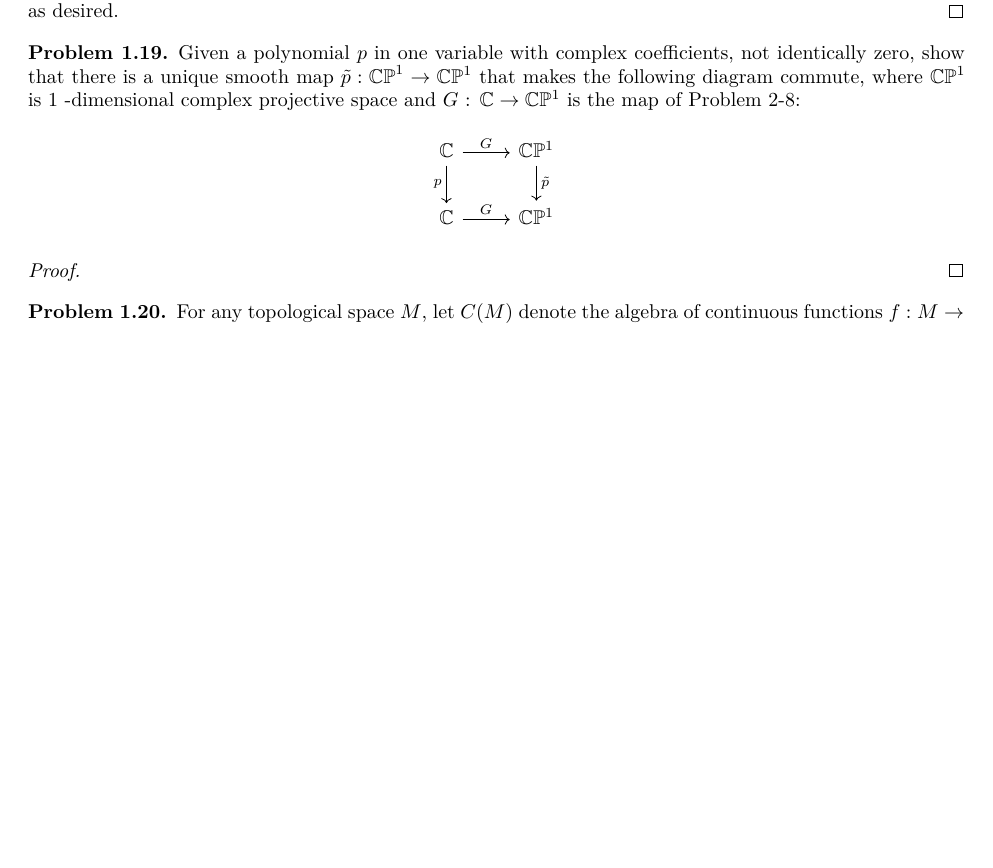
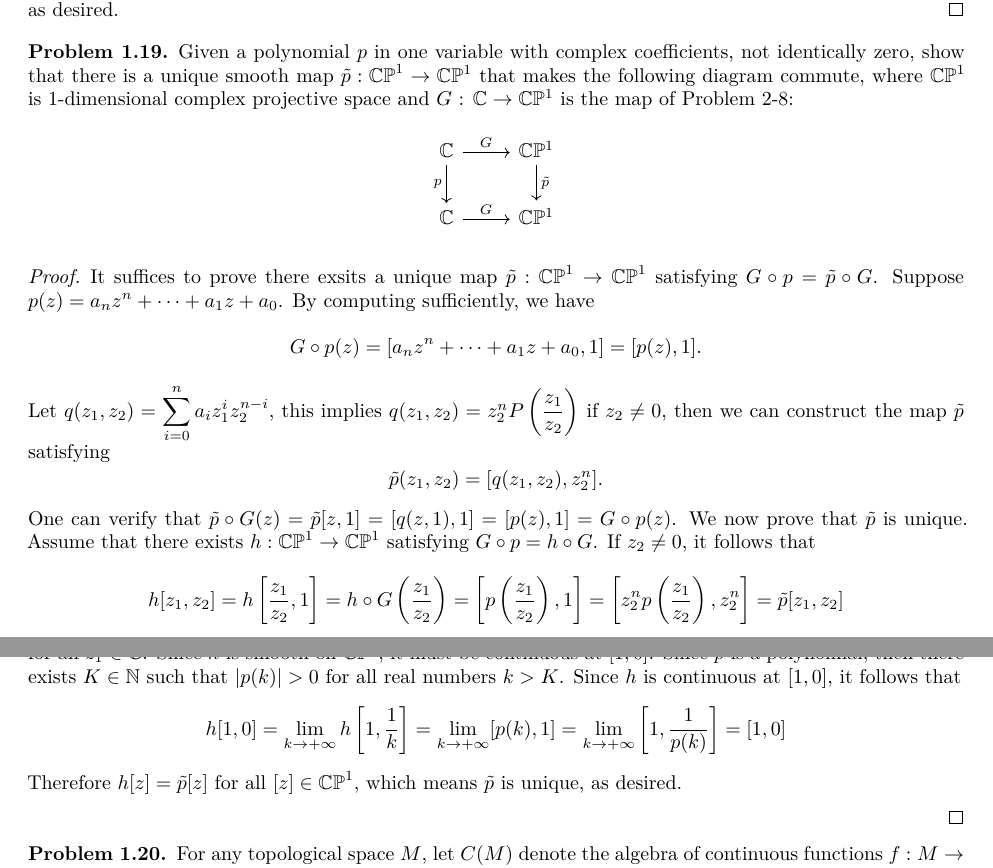
Before and after one commit to aleksis-arendt/Differential-Geometry, a LaTeX document (Differential Geometry.tex): part of page 13 of 23 before the commit and two parts of pages 13 and 14 of 24 after it, the two joined at a grey line, cut so that both start at the same text, the shorter picture padded with empty space. Compiled offline with XeLaTeX.

Commit message:
tectonic

```diff
--- a/Differential Geometry.tex
+++ b/Differential Geometry.tex
@@ -619,6 +620,23 @@ which implies $a_if_i = 0$ for all $i = 1,\dots, n$ and for all $x \in M$. Thus
     \]
 \end{problem}
 \begin{proof}
+    It suffices to prove there exsits a unique map $\ti{p}: \bb{CP}^1 \to \bb{CP}^1$ satisfying $G \circ p = \ti{p} \circ G$. Suppose $p(z) = a_nz^n + \dots + a_1z + a_0$. By computing sufficiently, we have
+    \begin{align*}
+            G \circ p (z) = [a_nz^n + \dots + a_1z + a_0,1] = [p(z),1].
+    \end{align*}
+    Let $q(z_1,z_2) = \dsum_{i = 0}^n a_i z_1^{i}z_2^{n - i}$, this implies $q(z_1,z_2) =z_2^n P\left(\dfrac{z_1}{z_2}\right)$ if $z_2 \neq 0$, then we can construct the map $\ti{p}$ satisfying
+    \[
+        \ti{p}(z_1,z_2) = [q(z_1,z_2),z_2^n].
+    \]
+    One can verify that $\ti{p} \circ G(z) = \ti{p}[z,1] = [q(z,1),1] = [p(z),1] = G \circ p(z)$. We now prove that $\ti{p}$ is unique. Assume that there exists $h : \bb{CP}^1 \to \bb{CP}^1$ satisfying $G \circ p = h\circ G$. If $z_2 \neq 0$, it follows that
+    \[
+        h[z_1,z_2] = h\left[\frac{z_1}{z_2},1\right] = h \circ G \left(\frac{z_1}{z_2} \right) = \left[p\left(\frac{z_1}{z_2}\right),1\right] = \left[z_2^np\left(\frac{z_1}{z_2}\right),z_2^n\right] = \ti{p}[z_1,z_2]
+    \]
+    for all $z_1 \in \bb{C}$. Since $h$ is smooth on $\bb{CP}^1$, it must be continuous at $[1,0]$. Since $p$ is a polynomial, then there exists $K \in \bb{N}$ such that  $|p(k)| > 0$ for all real numbers $k > K$. Since $h$ is continuous at $[1,0]$, it follows that
+    \[
+       h[1,0]=  \lim_{k \to +\infty}h\left[1, \frac{1}{k}\right] =\lim_{k \to +\infty} [p(k),1] = \lim_{k \to +\infty}\left[1,\frac{1}{p(k)}\right] = [1,0]
+    \]
+    Therefore $h[z] = \ti{p}[z]$ for all $[z] \in \bb{CP}^1$, which means $\ti{p}$ is unique, as desired.
 
 \end{proof}
 \begin{problem}
```
Also changed, not shown: Differential Geometry.pdf, Differential Geometry.tex (3 more changed lines), 4 other files.
